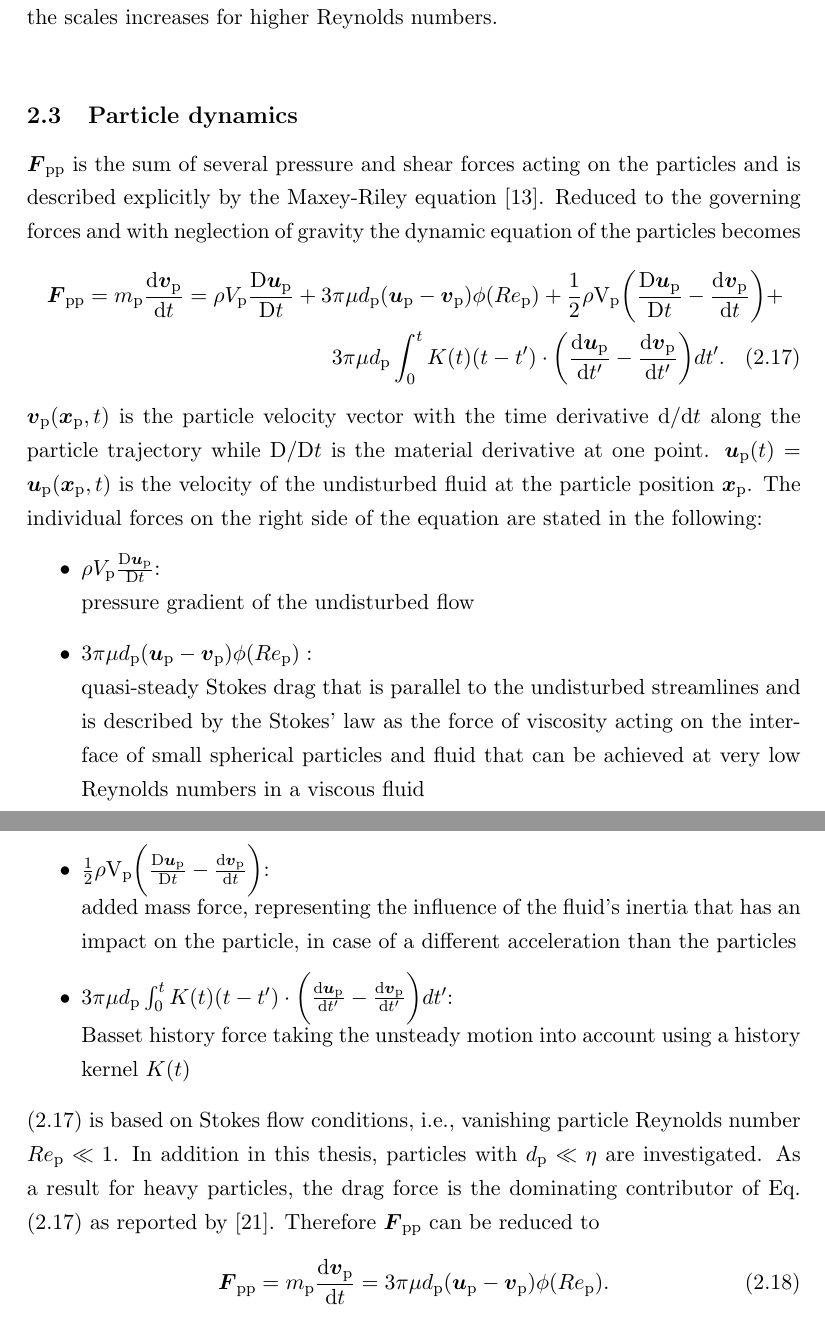
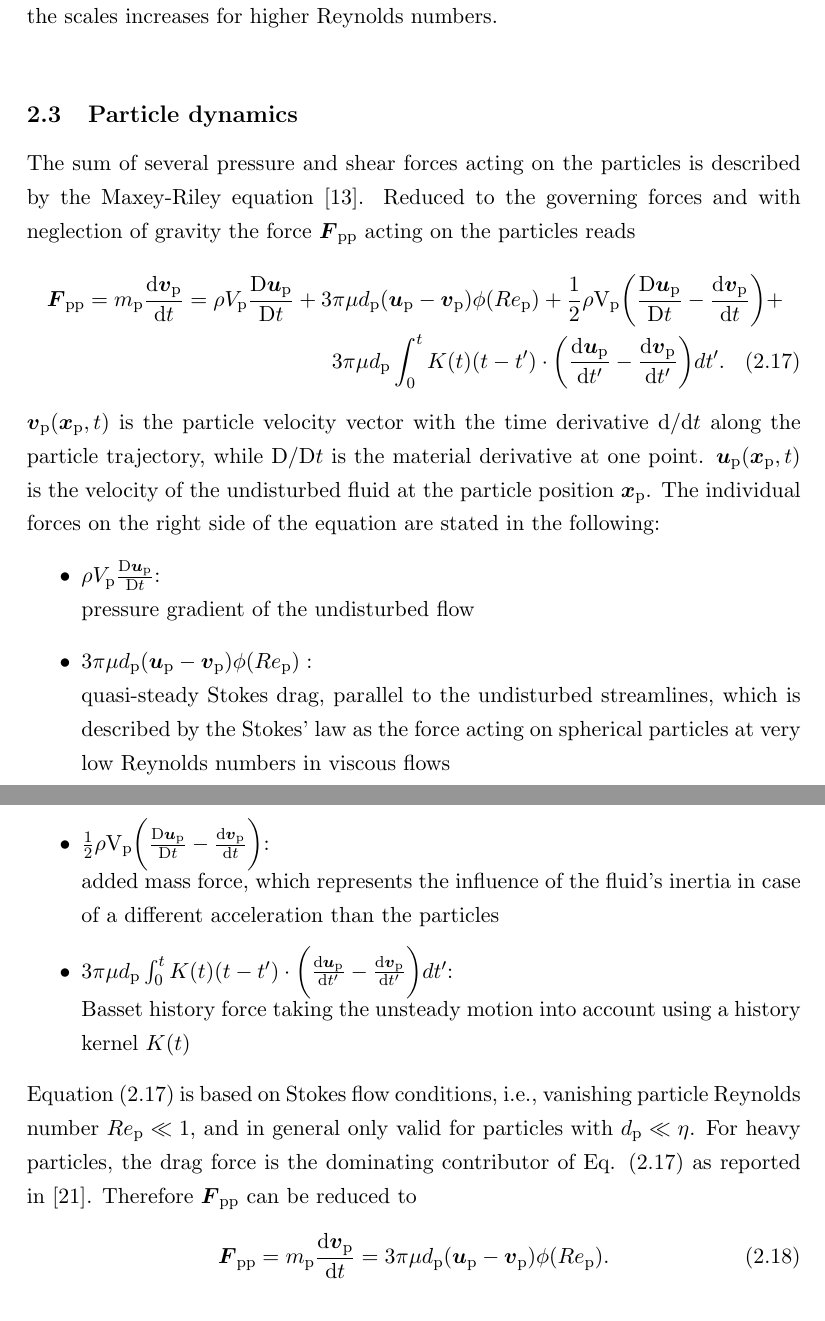
Before and after one commit to christiansoika/Projektarbeit, a LaTeX document (TeX/Projektarbeit.tex): two parts of pages 10 and 11 of 24, joined at a grey line, cut so that both start at the same text. Compiled offline with pdfLaTeX.

Commit message:
last one

```diff
--- a/TeX/Projektarbeit.tex
+++ b/TeX/Projektarbeit.tex
@@ -340,29 +340,29 @@ It can be observed from these equations that the range between the scales increa
 \newline
 \subsection{Particle dynamics} %Steffen
 
-$\vec{F}_\mathrm{pp}$ is the sum of several pressure and shear forces acting on the particles and is described explicitly by the Maxey-Riley equation \cite{EquationOfMotionForASmallRigidSphereInANonuniformFlow}.
-Reduced to the governing forces and with neglection of gravity the dynamic equation of the particles becomes
+The sum of several pressure and shear forces acting on the particles is described by the Maxey-Riley equation \cite{EquationOfMotionForASmallRigidSphereInANonuniformFlow}.
+Reduced to the governing forces and with neglection of gravity the force $\vec{F}_\mathrm{pp}$ acting on the particles reads
 \begin{multline} \label{navier_stokes_particle}
  \vec{F}_\mathrm{pp} = m_\mathrm{p} \frac{\mathrm{d}\vec{v}_\mathrm{p}}{\mathrm{d}t} =\rho V_\mathrm{p}\frac{\mathrm{D}\vec{u}_\mathrm{p}}{\mathrm{D}t} + 3 \pi \mu d_\mathrm{p}(\vec{u}_\mathrm{p}-\vec{v}_\mathrm{p})\phi(Re_\mathrm{p})+ \frac{1}{2}\rho \mathrm{V}_\mathrm{p} \biggl(\frac{\mathrm{D}\vec{u}_\mathrm{p}}{\mathrm{D}t}-\frac{\mathrm{d}\vec{v}_\mathrm{p}}{\mathrm{d}t}\biggl) +
 \\ 3 \pi \mu d_\mathrm{p}\int_{0}^{t} K(t) (t-t') \cdot \biggl(\frac{\mathrm{d}\vec{u}_\mathrm{p}}{\mathrm{d}t'}- \frac{\mathrm{d}\vec{v}_\mathrm{p}}{\mathrm{d}t'}\biggl)dt'.
 \end{multline}
-$\vec{v}_\mathrm{p}(\vec{x}_\mathrm{p},t)$ is the particle velocity vector with the time derivative $\mathrm{d}/\mathrm{d}t$ along the particle trajectory while $\mathrm{D}/\mathrm{D}t$  is the material derivative at one point. $\vec{u}_\mathrm{p}(t) = \vec{u}_\mathrm{p}(\vec{x}_\mathrm{p},t)$ is the velocity of the undisturbed fluid at the particle position $\vec{x}_\mathrm{p}$.
+$\vec{v}_\mathrm{p}(\vec{x}_\mathrm{p},t)$ is the particle velocity vector with the time derivative $\mathrm{d}/\mathrm{d}t$ along the particle trajectory, while $\mathrm{D}/\mathrm{D}t$  is the material derivative at one point. $\vec{u}_\mathrm{p}(\vec{x}_\mathrm{p},t)$ is the velocity of the undisturbed fluid at the particle position $\vec{x}_\mathrm{p}$.
 The individual forces on the right side of the equation are stated in the following:
 \begin{itemize}
 \item  $\rho V_\mathrm{p}\frac{\mathrm{D}\vec{u}_\mathrm{p}}{\mathrm{D}t}$: \newline
 pressure gradient of the undisturbed flow
 \item $3 \pi \mu d_\mathrm{p}(\vec{u}_\mathrm{p}-\vec{v}_\mathrm{p})\phi(Re_\mathrm{p}):$\newline
-quasi-steady Stokes drag that is parallel to the undisturbed streamlines and is described by the Stokes' law as the force of viscosity acting on the interface of small spherical particles and fluid that can be achieved at very low Reynolds numbers in a viscous fluid
+quasi-steady Stokes drag, parallel to the undisturbed streamlines, which is described by the Stokes' law as the force acting on spherical particles at very low Reynolds numbers in viscous flows
 
 \item $\frac{1}{2}\rho \mathrm{V}_\mathrm{p} \biggl(\frac{\mathrm{D}\vec{u}_\mathrm{p}}{\mathrm{D}t}-\frac{\mathrm{d}\vec{v}_\mathrm{p}}{\mathrm{d}t}\biggl)$:
 \newline
-added mass force, representing the influence of the fluid's inertia that has an impact on the particle, in case of a different acceleration than the particles
+added mass force, which represents the influence of the fluid's inertia in case of a different acceleration than the particles
 \item $3 \pi \mu d_\mathrm{p}\int_{0}^{t} K(t) (t-t') \cdot \biggl(\frac{\mathrm{d}\vec{u}_\mathrm{p}}{\mathrm{d}t'}- \frac{\mathrm{d}\vec{v}_\mathrm{p}}{\mathrm{d}t'}\biggl)dt'$: \newline
 Basset history force taking the unsteady motion into account using a history kernel $K(t)$
 \end{itemize}
 
-\eqref{navier_stokes_particle} is based on Stokes flow conditions, i.e., vanishing particle Reynolds number $Re_\mathrm{p} \ll 1$. In addition in this thesis, particles with $d_\mathrm{p} \ll \eta$ are investigated.
-As a result for heavy particles, the drag force is the dominating contributor of Eq. \eqref{navier_stokes_particle} as reported by \cite{TheImportanceOfTheFocusActingOnParticlesInTurbulentFlows}. Therefore $\vec{F}_\mathrm{pp}$ can be reduced to
+Equation \eqref{navier_stokes_particle} is based on Stokes flow conditions, i.e., vanishing particle Reynolds number $Re_\mathrm{p} \ll 1$, and in general only valid for particles with $d_\mathrm{p} \ll \eta$.
+For heavy particles, the drag force is the dominating contributor of Eq. \eqref{navier_stokes_particle} as reported in \cite{TheImportanceOfTheFocusActingOnParticlesInTurbulentFlows}. Therefore $\vec{F}_\mathrm{pp}$ can be reduced to
 \begin{equation} \label{kurze_Partikelgleichung}
 \vec{F}_\mathrm{pp} =  m_\mathrm{p} \frac{\mathrm{d}\vec{v}_\mathrm{p}}{\mathrm{d}t} = 3 \pi \mu d_\mathrm{p}(\vec{u}_\mathrm{p}-\vec{v}_\mathrm{p})\phi(Re_\mathrm{p}).
 \end{equation}
```
